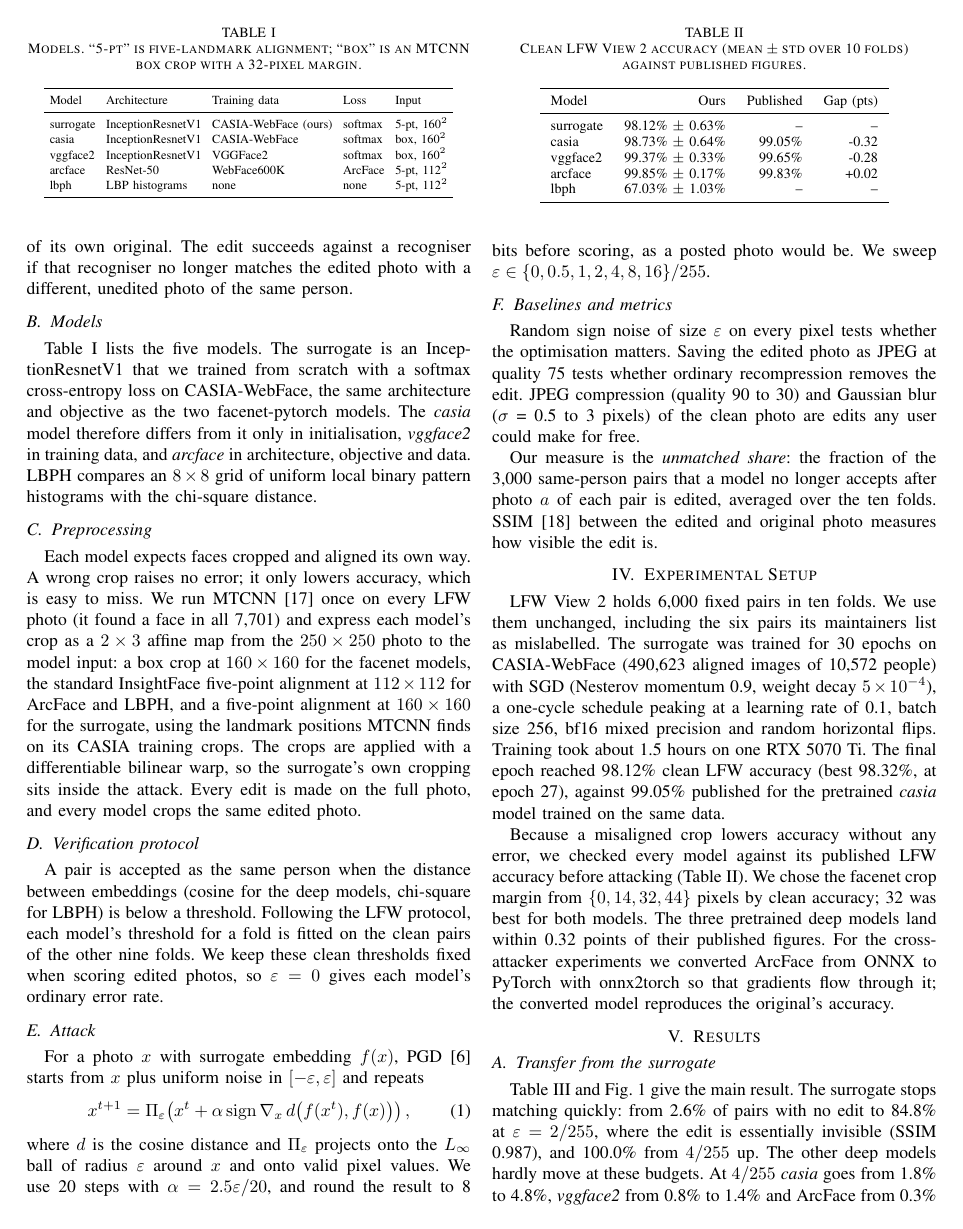
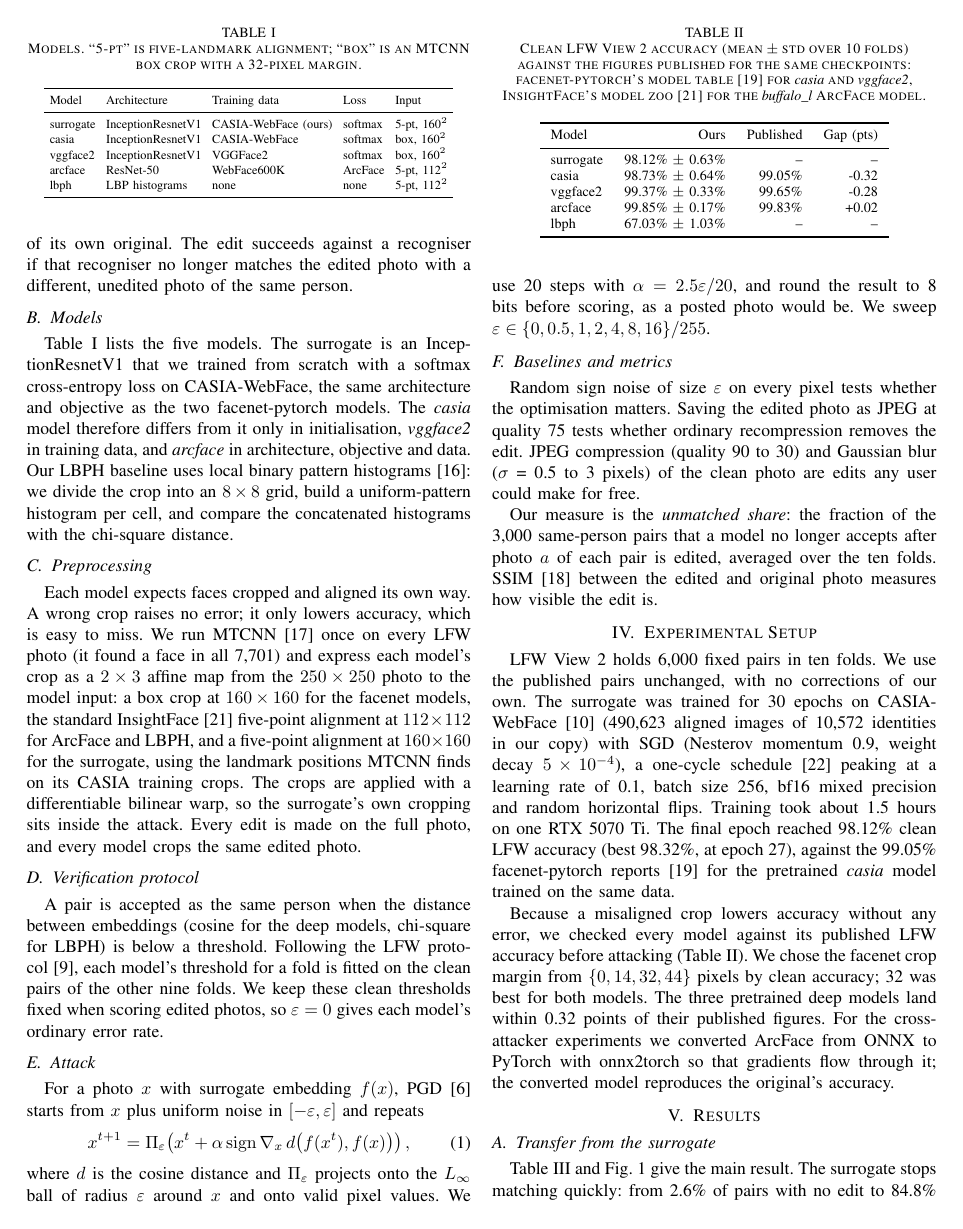
Before and after one commit to DylDavies/ComputerVisionProject, a LaTeX paper (report/ieee/paper.tex): page 2 of 6. Compiled offline with pdfLaTeX.

Commit message:
more report fixes

```diff
--- a/report/ieee/paper.tex
+++ b/report/ieee/paper.tex
@@ -107,8 +108,9 @@ photo of the same person.
 Table~\ref{tab:models} lists the five models. The surrogate is an InceptionResnetV1 that we trained from scratch
 with a softmax cross-entropy loss on CASIA-WebFace, the same architecture and objective as the two facenet-pytorch
 models. The \emph{casia} model therefore differs from it only in initialisation, \emph{vggface2} in training data,
-and \emph{arcface} in architecture, objective and data. LBPH compares an $8\times8$ grid of uniform local binary
-pattern histograms with the chi-square distance.
+and \emph{arcface} in architecture, objective and data. Our LBPH baseline uses local binary pattern
+histograms~\cite{lbph}: we divide the crop into an $8\times8$ grid, build a uniform-pattern histogram per cell,
+and compare the concatenated histograms with the chi-square distance.
 
 \begin{table}[tb]
 \centering
@@ -164,12 +166,14 @@ accepts after photo $a$ of each pair is edited, averaged over the ten folds. SSI
 and original photo measures how visible the edit is.
 
 \section{Experimental Setup}
-LFW View~2 holds 6,000 fixed pairs in ten folds. We use them unchanged, including the six pairs its maintainers
-list as mislabelled. The surrogate was trained for 30 epochs on CASIA-WebFace (490,623 aligned images of
-10,572 people) with SGD (Nesterov momentum 0.9, weight decay $5\times10^{-4}$), a one-cycle schedule peaking at a
+LFW View~2 holds 6,000 fixed pairs in ten folds. We use the published pairs unchanged, with no corrections of
+our own. The surrogate was trained for 30 epochs on CASIA-WebFace~\cite{casia} (490,623 aligned images
+of 10,572 identities in our copy) with SGD (Nesterov momentum 0.9, weight decay $5\times10^{-4}$), a one-cycle
+schedule~\cite{onecycle} peaking at a
 learning rate of 0.1, batch size 256, bf16 mixed precision and random horizontal flips. Training took about
 1.5~hours on one RTX~5070~Ti. The final epoch reached 98.12\% clean LFW accuracy (best 98.32\%, at epoch
-27), against 99.05\% published for the pretrained \emph{casia} model trained on the same data.
+27), against the 99.05\% facenet-pytorch reports~\cite{facenetpytorch} for the pretrained \emph{casia} model
+trained on the same data.
 
 Because a misaligned crop lowers accuracy without any error, we checked every model against its published LFW
 accuracy before attacking (Table~\ref{tab:valid}). We chose the facenet crop margin from $\{0, 14, 32, 44\}$
@@ -179,7 +183,9 @@ with onnx2torch so that gradients flow through it; the converted model reproduce
 
 \begin{table}[tb]
 \centering
-\caption{Clean LFW View 2 accuracy (mean $\pm$ std over 10 folds) against published figures.}
+\caption{Clean LFW View 2 accuracy (mean $\pm$ std over 10 folds) against the figures published for the same
+checkpoints: facenet-pytorch's model table~\cite{facenetpytorch} for \emph{casia} and \emph{vggface2},
+InsightFace's model zoo~\cite{insightface} for the \emph{buffalo\_l} ArcFace model.}
 \label{tab:valid}
 \footnotesize
 \begin{tabular}{lrrr}
```
Also changed, not shown: report/ieee/paper.pdf, report/ieee/paper.tex (17 more changed lines), 1 other file.
